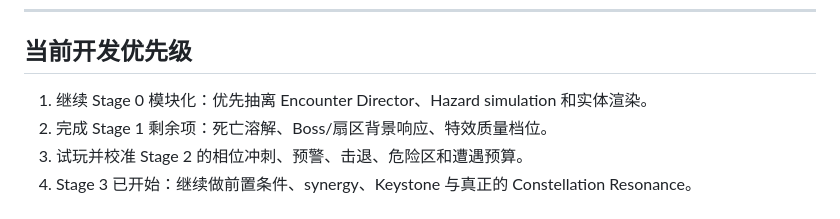
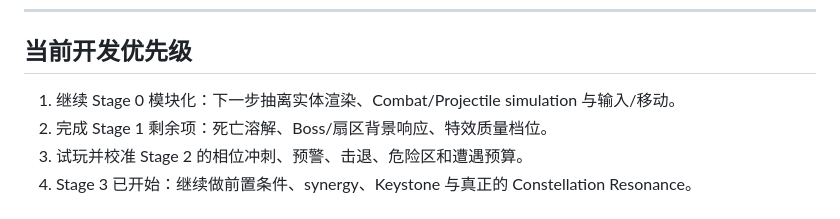
Before and after one commit to liz296738-jpg/first-game, a Markdown page: ROADMAP.md, the part around the change. Rendered like a GitHub page.

Commit message:
docs: advance modularization priorities

```diff
--- a/ROADMAP.md
+++ b/ROADMAP.md
@@ -122,7 +122,7 @@
 
 ## 当前开发优先级
 
-1. 继续 Stage 0 模块化：优先抽离 Encounter Director、Hazard simulation 和实体渲染。
+1. 继续 Stage 0 模块化：下一步抽离实体渲染、Combat/Projectile simulation 与输入/移动。
 2. 完成 Stage 1 剩余项：死亡溶解、Boss/扇区背景响应、特效质量档位。
 3. 试玩并校准 Stage 2 的相位冲刺、预警、击退、危险区和遭遇预算。
 4. Stage 3 已开始：继续做前置条件、synergy、Keystone 与真正的 Constellation Resonance。
```
